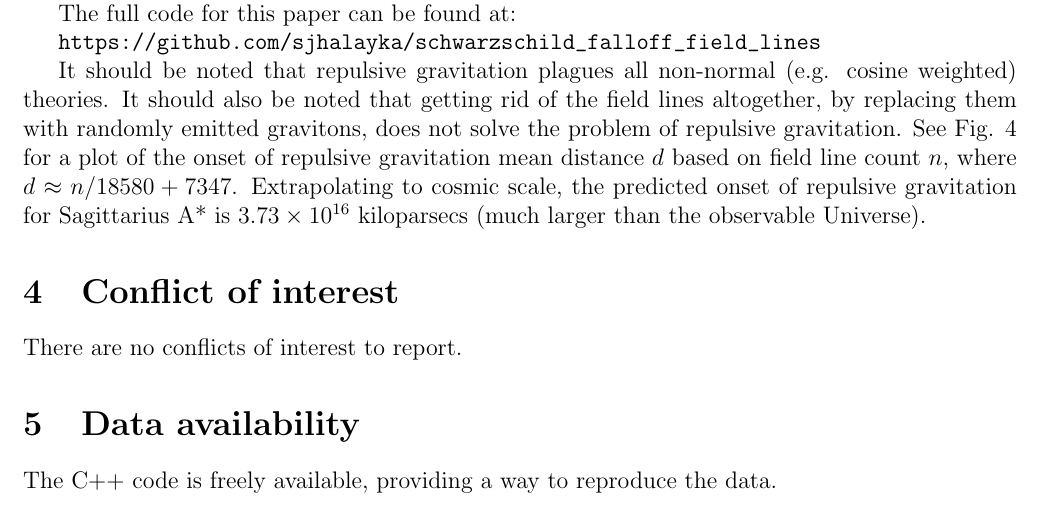
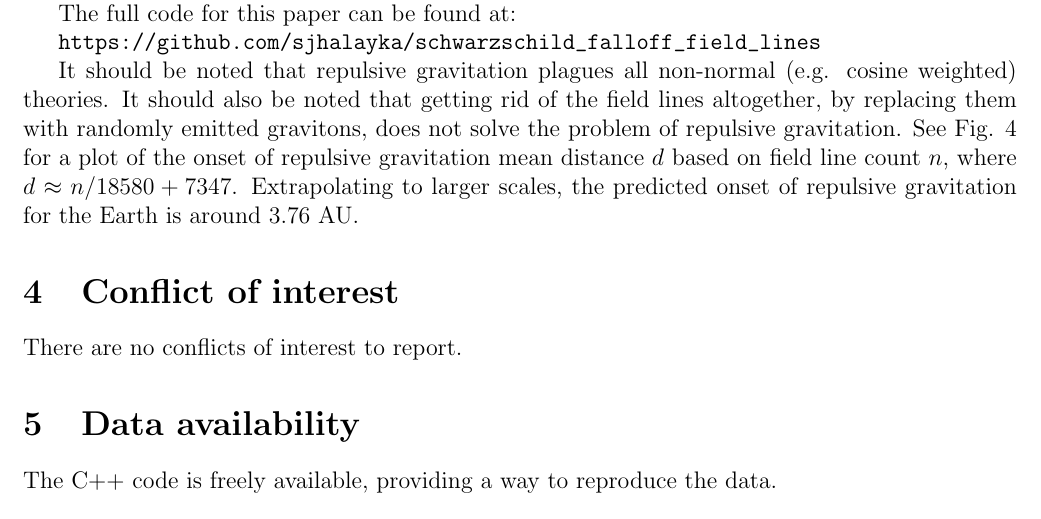
Before and after one commit to sjhalayka/papers, a LaTeX paper (up_close_newtonian/bezier_escape.tex): part of page 4 of 6, cut so that both start at the same text. Compiled offline with pdfLaTeX.

Commit message:
Add files via upload

```diff
--- a/up_close_newtonian/bezier_escape.tex
+++ b/up_close_newtonian/bezier_escape.tex
@@ -216,7 +216,7 @@ The full code for this paper can be found at:
 It should be noted that repulsive gravitation plagues all non-normal (e.g. cosine weighted) theories.
 It should also be noted that getting rid of the field lines altogether, by replacing them with randomly emitted gravitons, does not solve the problem of repulsive gravitation.
 See Fig. 4 for a plot of the onset of repulsive gravitation mean distance $d$ based on field line count $n$, where $d \approx {n}/{18580} + 7347$.
-Extrapolating to cosmic scale, the predicted onset of repulsive gravitation for Sagittarius A* is $3.73 \times 10^{16}$ kiloparsecs (much larger than the observable Universe).
+Extrapolating to larger scales, the predicted onset of repulsive gravitation for the Earth is around $3.76$ AU.
 
 
 
```
